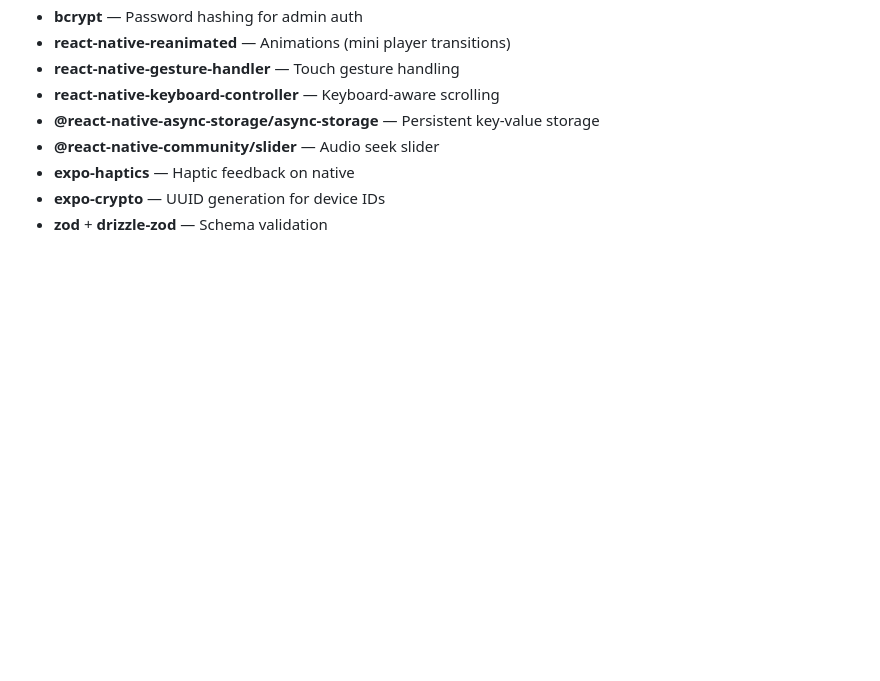
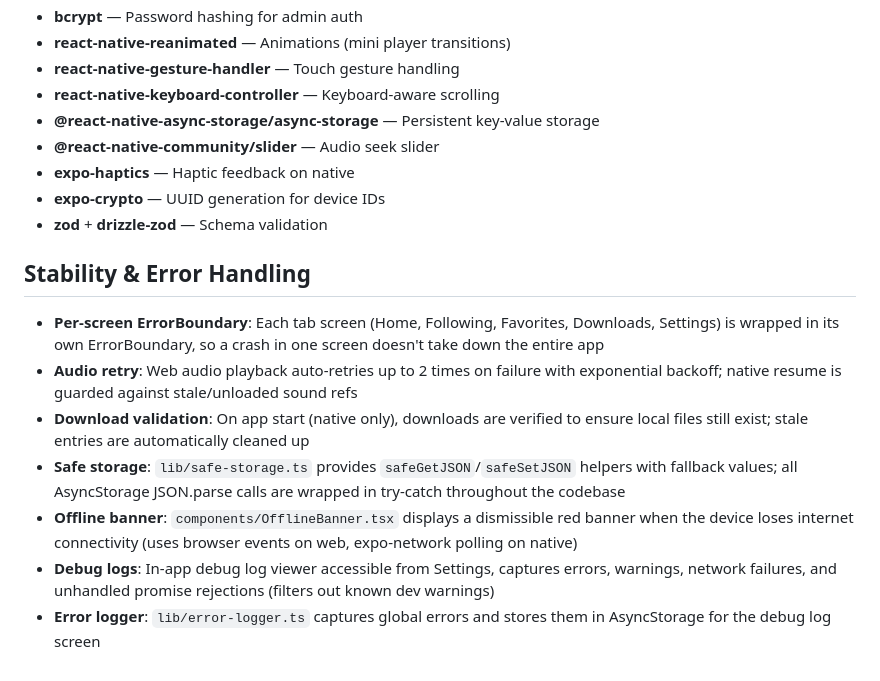
Before and after one commit to jacobjeger/Kosher-Feed, a Markdown page: replit.md, the part around the change. Rendered like a GitHub page; blank space fills up the shorter version.

Commit message:
Improve app stability and error handling for a more robust user experience
Update replit.md to document new stability and error handling features, including per-screen error boundaries, audio retry logic, download validation, safe storage utilities, an offline banner, and an in-app debug log viewer.

Replit-Commit-Author: Agent
Replit-Commit-Session-Id: b23cd820-9c0e-432c-be66-c238a2c98b47
Replit-Commit-Checkpoint-Type: full_checkpoint
Replit-Commit-Event-Id: cf2c9830-556f-4a75-851b-c351a8e8810c
Replit-Commit-Screenshot-Url: https://storage.googleapis.com/screenshot-production-us-central1/f2f50dc4-1fe9-4c6b-bcad-e8b4dc6f393e/b23cd820-9c0e-432c-be66-c238a2c98b47/18LN6xB
Replit-Helium-Checkpoint-Created: true

```diff
--- a/replit.md
+++ b/replit.md
@@ -91,3 +91,13 @@ Preferred communication style: Simple, everyday language.
 - **expo-haptics** — Haptic feedback on native
 - **expo-crypto** — UUID generation for device IDs
 - **zod** + **drizzle-zod** — Schema validation
+
+## Stability & Error Handling
+
+- **Per-screen ErrorBoundary**: Each tab screen (Home, Following, Favorites, Downloads, Settings) is wrapped in its own ErrorBoundary, so a crash in one screen doesn't take down the entire app
+- **Audio retry**: Web audio playback auto-retries up to 2 times on failure with exponential backoff; native resume is guarded against stale/unloaded sound refs
+- **Download validation**: On app start (native only), downloads are verified to ensure local files still exist; stale entries are automatically cleaned up
+- **Safe storage**: `lib/safe-storage.ts` provides `safeGetJSON`/`safeSetJSON` helpers with fallback values; all AsyncStorage JSON.parse calls are wrapped in try-catch throughout the codebase
+- **Offline banner**: `components/OfflineBanner.tsx` displays a dismissible red banner when the device loses internet connectivity (uses browser events on web, expo-network polling on native)
+- **Debug logs**: In-app debug log viewer accessible from Settings, captures errors, warnings, network failures, and unhandled promise rejections (filters out known dev warnings)
+- **Error logger**: `lib/error-logger.ts` captures global errors and stores them in AsyncStorage for the debug log screen
```
